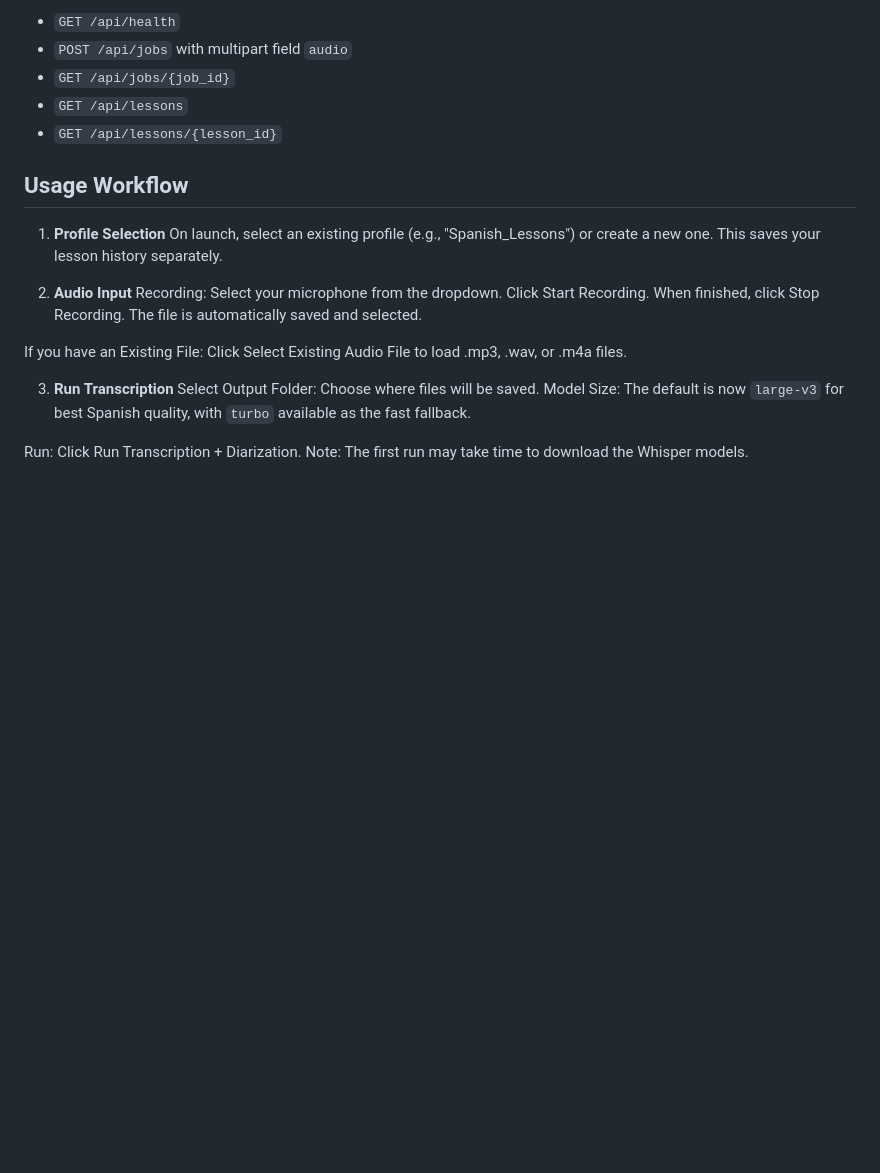
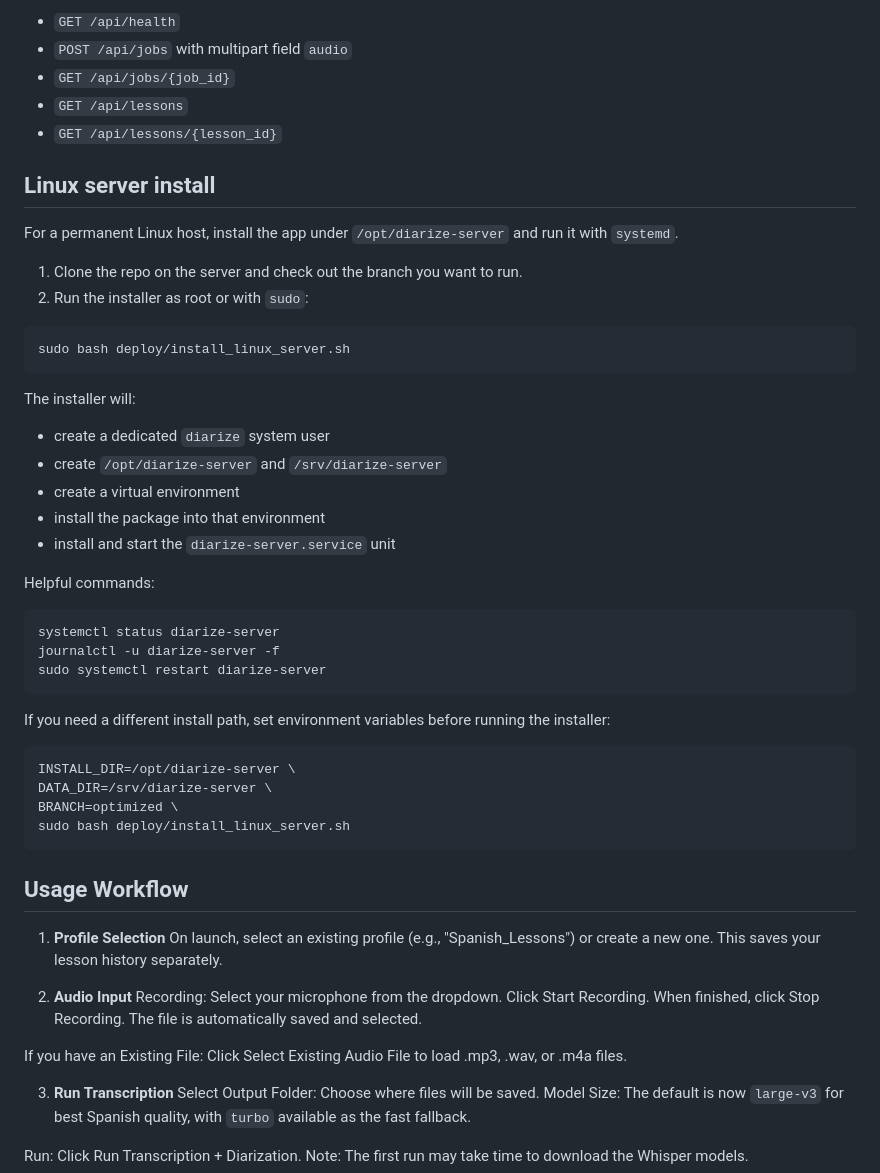
Before and after one commit to ramav87/whisperx_diarize_gui, a Markdown page: README.MD, the part around the change. Rendered like a GitHub page; blank space fills up the shorter version.

````diff
--- a/README.MD
+++ b/README.MD
@@ -46,6 +46,44 @@ Initial API endpoints:
 - `GET /api/jobs/{job_id}`
 - `GET /api/lessons`
 - `GET /api/lessons/{lesson_id}`
+
+## Linux server install
+
+For a permanent Linux host, install the app under `/opt/diarize-server` and run
+it with `systemd`.
+
+1. Clone the repo on the server and check out the branch you want to run.
+2. Run the installer as root or with `sudo`:
+
+```bash
+sudo bash deploy/install_linux_server.sh
+```
+
+The installer will:
+
+- create a dedicated `diarize` system user
+- create `/opt/diarize-server` and `/srv/diarize-server`
+- create a virtual environment
+- install the package into that environment
+- install and start the `diarize-server.service` unit
+
+Helpful commands:
+
+```bash
+systemctl status diarize-server
+journalctl -u diarize-server -f
+sudo systemctl restart diarize-server
+```
+
+If you need a different install path, set environment variables before running
+the installer:
+
+```bash
+INSTALL_DIR=/opt/diarize-server \
+DATA_DIR=/srv/diarize-server \
+BRANCH=optimized \
+sudo bash deploy/install_linux_server.sh
+```
 
 ## Usage Workflow
 1. **Profile Selection**
````
